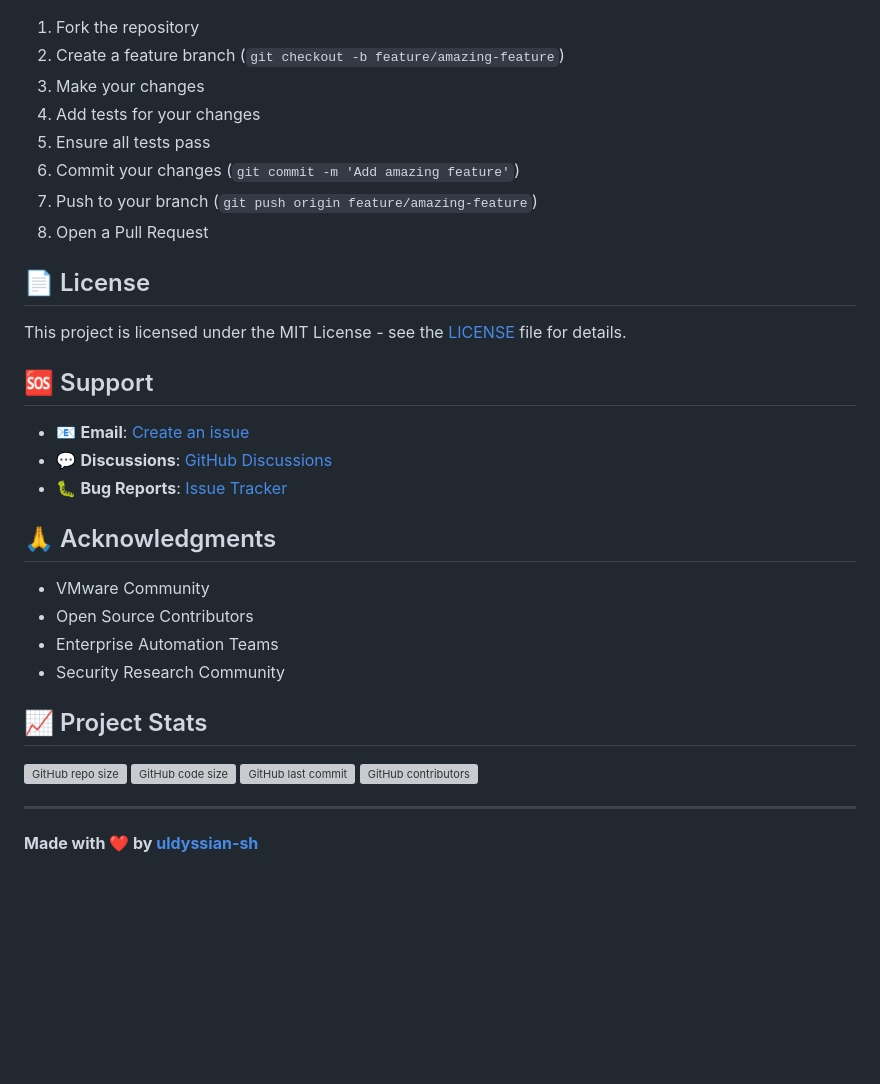
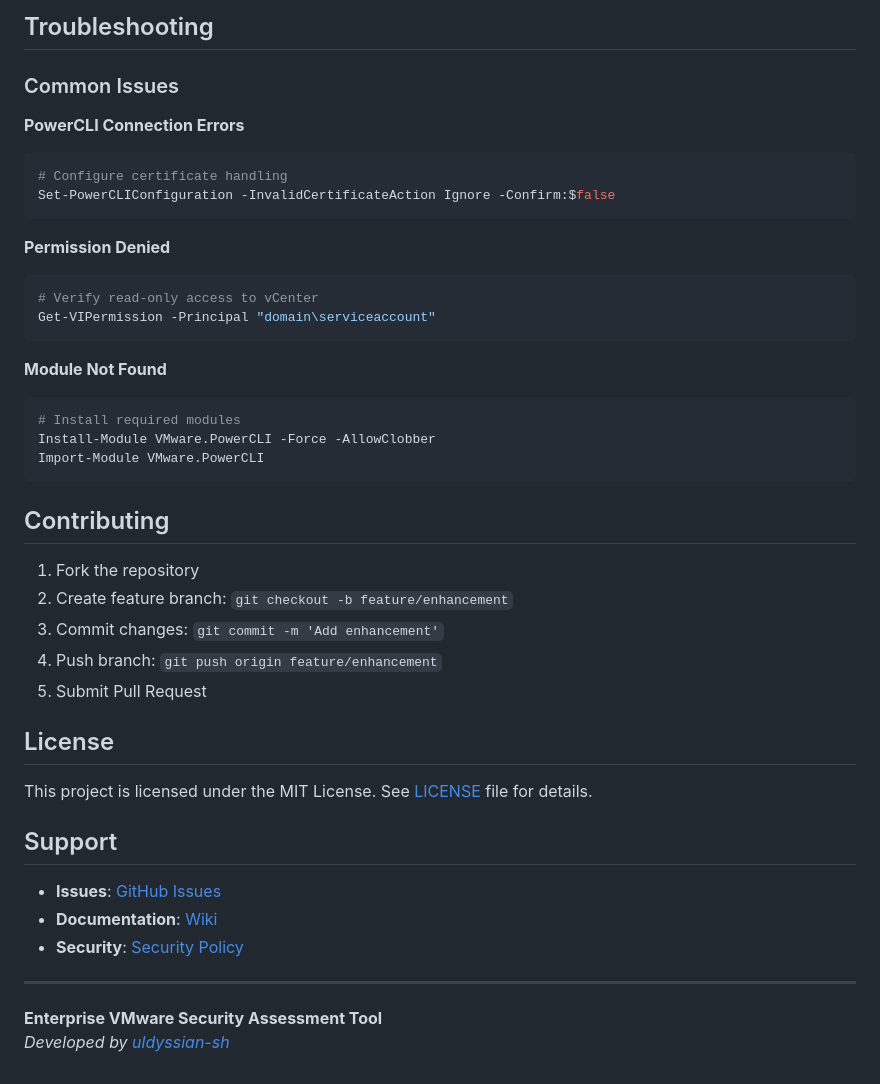
Before and after one commit to uldyssian-sh/vmware-cis-run-checks, a Markdown page: README.md, the part around the change printed below. GitHub-like rendering; blank space fills up the shorter version; grey boxes are pictures that could not be loaded.

````diff
--- a/README.md
+++ b/README.md
@@ -146,37 +123,45 @@ pre-commit install
+## Troubleshooting
+
+### Common Issues
+
+**PowerCLI Connection Errors**
+```powershell
+# Configure certificate handling
+Set-PowerCLIConfiguration -InvalidCertificateAction Ignore -Confirm:$false
+```
+
+**Permission Denied**
+```powershell
+# Verify read-only access to vCenter
+Get-VIPermission -Principal "domain\serviceaccount"
+```
+
+**Module Not Found**
+```powershell
+# Install required modules
+Install-Module VMware.PowerCLI -Force -AllowClobber
+Import-Module VMware.PowerCLI
+```
+
+## Contributing
 
 1. Fork the repository
-2. Create a feature branch (`git checkout -b feature/amazing-feature`)
-3. Make your changes
-4. Add tests for your changes
-5. Ensure all tests pass
-6. Commit your changes (`git commit -m 'Add amazing feature'`)
-7. Push to your branch (`git push origin feature/amazing-feature`)
-8. Open a Pull Request
+2. Create feature branch: `git checkout -b feature/enhancement`
+3. Commit changes: `git commit -m 'Add enhancement'`
+4. Push branch: `git push origin feature/enhancement`
+5. Submit Pull Request
 
-## 📄 License
+## License
 
-This project is licensed under the MIT License - see the [LICENSE](LICENSE) file for details.
+This project is licensed under the MIT License. See [LICENSE](LICENSE) file for details.
 
-## 🆘 Support
+## Support
 
-- 📧 **Email**: [Create an issue](https://github.com/uldyssian-sh/vmware-cis-run-checks/issues/new)
-- 💬 **Discussions**: [GitHub Discussions](https://github.com/uldyssian-sh/vmware-cis-run-checks/discussions)
-- 🐛 **Bug Reports**: [Issue Tracker](https://github.com/uldyssian-sh/vmware-cis-run-checks/issues)
-
-## 🙏 Acknowledgments
-
-- VMware Community
-- Open Source Contributors
-- Enterprise Automation Teams
-- Security Research Community
-
-## 📈 Project Stats
-
-![GitHub repo size](https://img.shields.io/github/repo-size/uldyssian-sh/vmware-cis-run-checks)
-![GitHub code size](https://img.shields.io/github/languages/code-size/uldyssian-sh/vmware-cis-run-checks)
-![GitHub last commit](https://img.shields.io/github/last-commit/uldyssian-sh/vmware-cis-run-checks)
-![GitHub contributors](https://img.shields.io/github/contributors/uldyssian-sh/vmware-cis-run-checks)
+- **Issues**: [GitHub Issues](https://github.com/uldyssian-sh/vmware-cis-run-checks/issues)
+- **Documentation**: [Wiki](https://github.com/uldyssian-sh/vmware-cis-run-checks/wiki)
+- **Security**: [Security Policy](SECURITY.md)
 
 ---
 
-**Made with ❤️ by [uldyssian-sh](https://github.com/uldyssian-sh)**
+**Enterprise VMware Security Assessment Tool**
+*Developed by [uldyssian-sh](https://github.com/uldyssian-sh)*
````
Also changed, not shown: other parts of README.md (+89 -112 lines).
